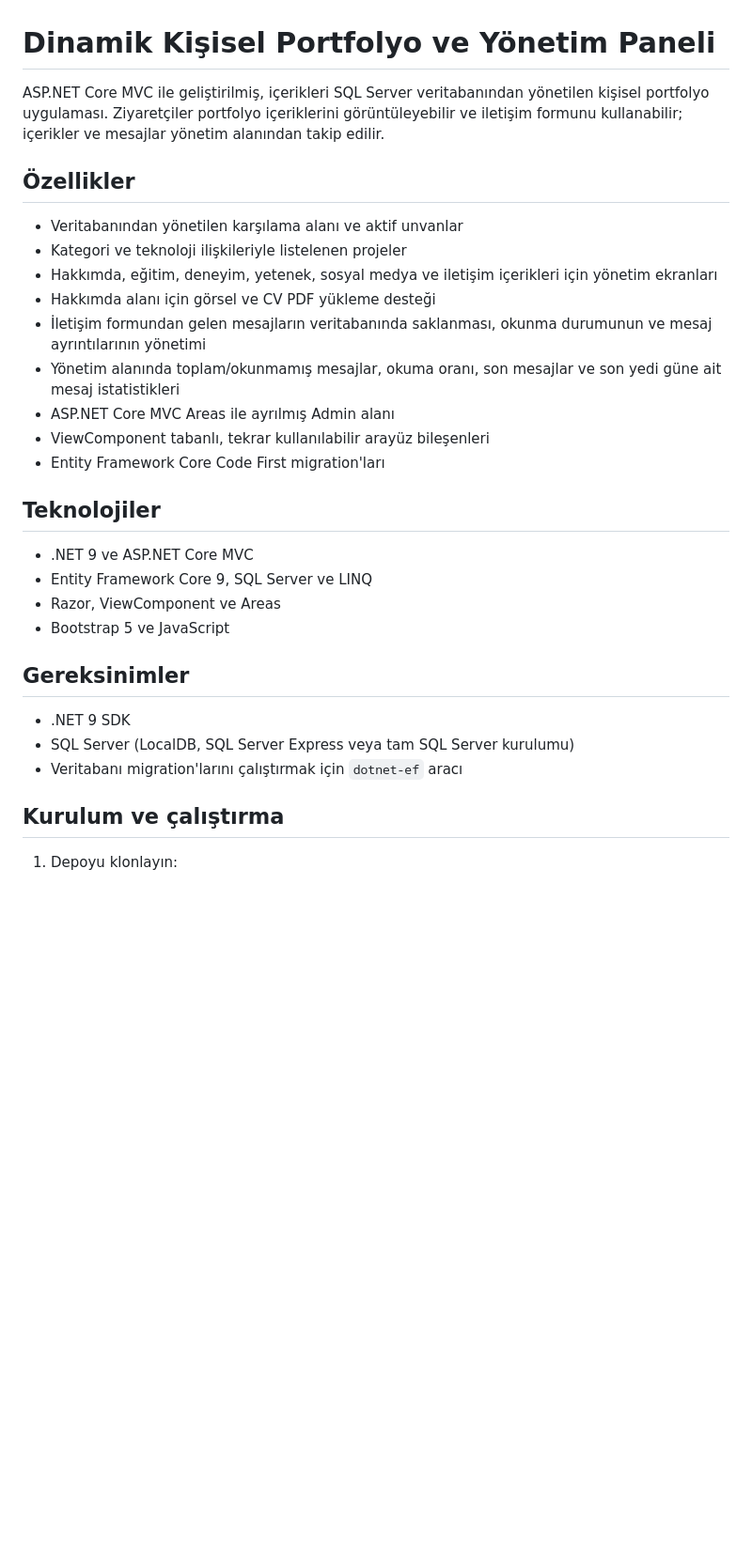
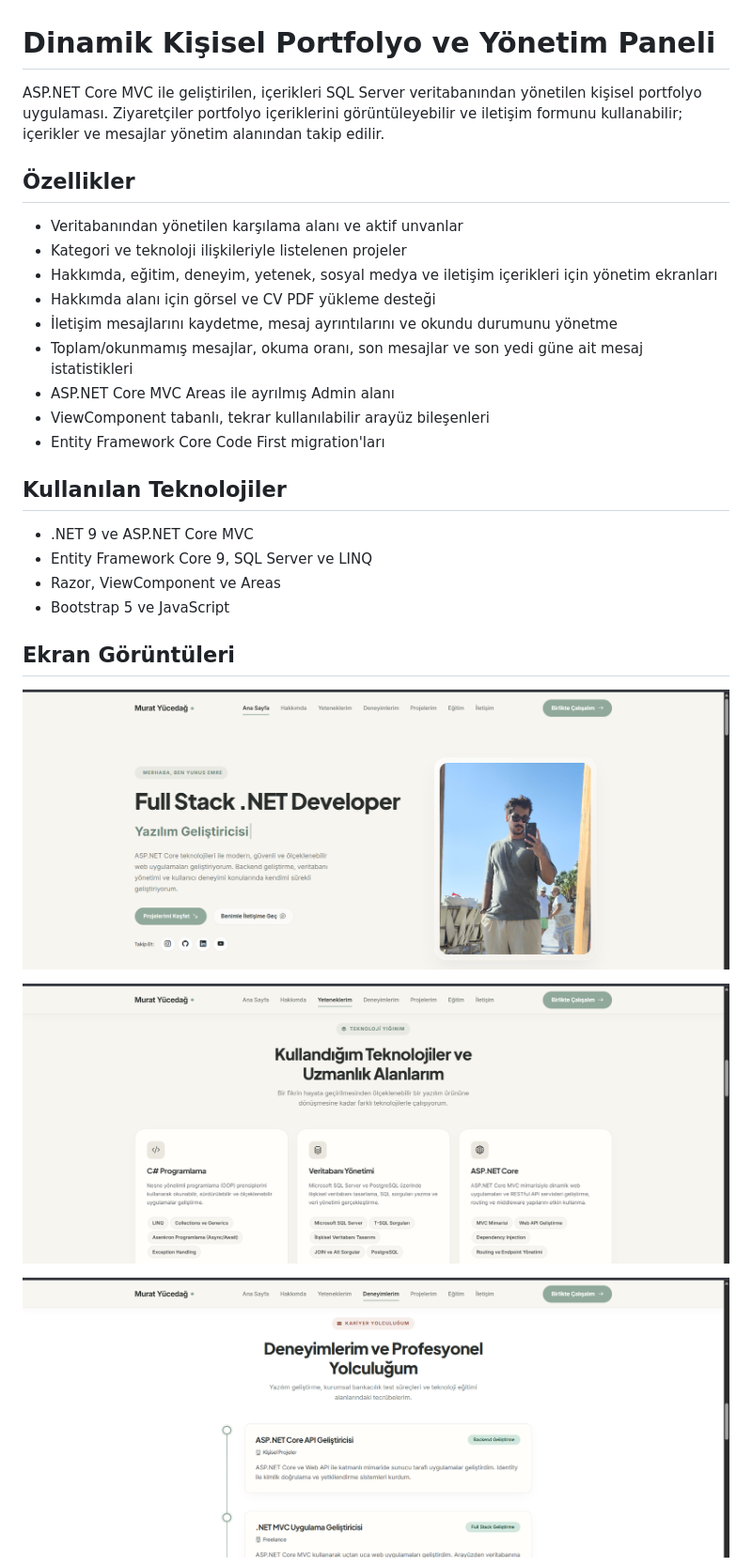
Before and after one commit to mryuem/MYAcademy-12.Donem_PortfolioProject, a Markdown page: README.md, the part around one of its changes. Shown at 94% size. Rendered like a GitHub page; pictures changed too: docs/screenshots/anasayfa.png (added), docs/screenshots/deneyimler.png (added), docs/screenshots/yetenekler.png (added); blank space fills up the shorter version.

Commit message:
Add portfolio screenshots to README
Remove repository setup instructions and add a curated screenshot gallery.

Co-authored-by: Copilot App <223556219+Copilot@users.noreply.github.com>

```diff
--- a/README.md
+++ b/README.md
@@ -1,6 +1,6 @@
 # Dinamik Kişisel Portfolyo ve Yönetim Paneli
 
-ASP.NET Core MVC ile geliştirilmiş, içerikleri SQL Server veritabanından yönetilen kişisel portfolyo uygulaması. Ziyaretçiler portfolyo içeriklerini görüntüleyebilir ve iletişim formunu kullanabilir; içerikler ve mesajlar yönetim alanından takip edilir.
+ASP.NET Core MVC ile geliştirilen, içerikleri SQL Server veritabanından yönetilen kişisel portfolyo uygulaması. Ziyaretçiler portfolyo içeriklerini görüntüleyebilir ve iletişim formunu kullanabilir; içerikler ve mesajlar yönetim alanından takip edilir.
 
 ## Özellikler
 
@@ -8,26 +8,30 @@ ASP.NET Core MVC ile geliştirilmiş, içerikleri SQL Server veritabanından yö
 - Kategori ve teknoloji ilişkileriyle listelenen projeler
 - Hakkımda, eğitim, deneyim, yetenek, sosyal medya ve iletişim içerikleri için yönetim ekranları
 - Hakkımda alanı için görsel ve CV PDF yükleme desteği
-- İletişim formundan gelen mesajların veritabanında saklanması, okunma durumunun ve mesaj ayrıntılarının yönetimi
-- Yönetim alanında toplam/okunmamış mesajlar, okuma oranı, son mesajlar ve son yedi güne ait mesaj istatistikleri
+- İletişim mesajlarını kaydetme, mesaj ayrıntılarını ve okundu durumunu yönetme
+- Toplam/okunmamış mesajlar, okuma oranı, son mesajlar ve son yedi güne ait mesaj istatistikleri
 - ASP.NET Core MVC Areas ile ayrılmış Admin alanı
 - ViewComponent tabanlı, tekrar kullanılabilir arayüz bileşenleri
 - Entity Framework Core Code First migration'ları
 
-## Teknolojiler
+## Kullanılan Teknolojiler
 
 - .NET 9 ve ASP.NET Core MVC
 - Entity Framework Core 9, SQL Server ve LINQ
 - Razor, ViewComponent ve Areas
 - Bootstrap 5 ve JavaScript
 
-## Gereksinimler
+## Ekran Görüntüleri
 
-- .NET 9 SDK
-- SQL Server (LocalDB, SQL Server Express veya tam SQL Server kurulumu)
-- Veritabanı migration'larını çalıştırmak için `dotnet-ef` aracı
+<p align="center">
+  <img src="docs/screenshots/anasayfa.png" alt="Portfolyo ana sayfası" width="800">
+</p>
 
-## Kurulum ve çalıştırma
+<p align="center">
+  <img src="docs/screenshots/yetenekler.png" alt="Yetenekler ve teknoloji alanları" width="800">
+</p>
 
-1. Depoyu klonlayın:
+<p align="center">
+  <img src="docs/screenshots/deneyimler.png" alt="Deneyim ve kariyer bölümü" width="800">
+</p>
 
```
Also changed, not shown: other parts of README.md (+7 -24 lines), docs/screenshots/egitim.png (added), docs/screenshots/projeler.png (added).
